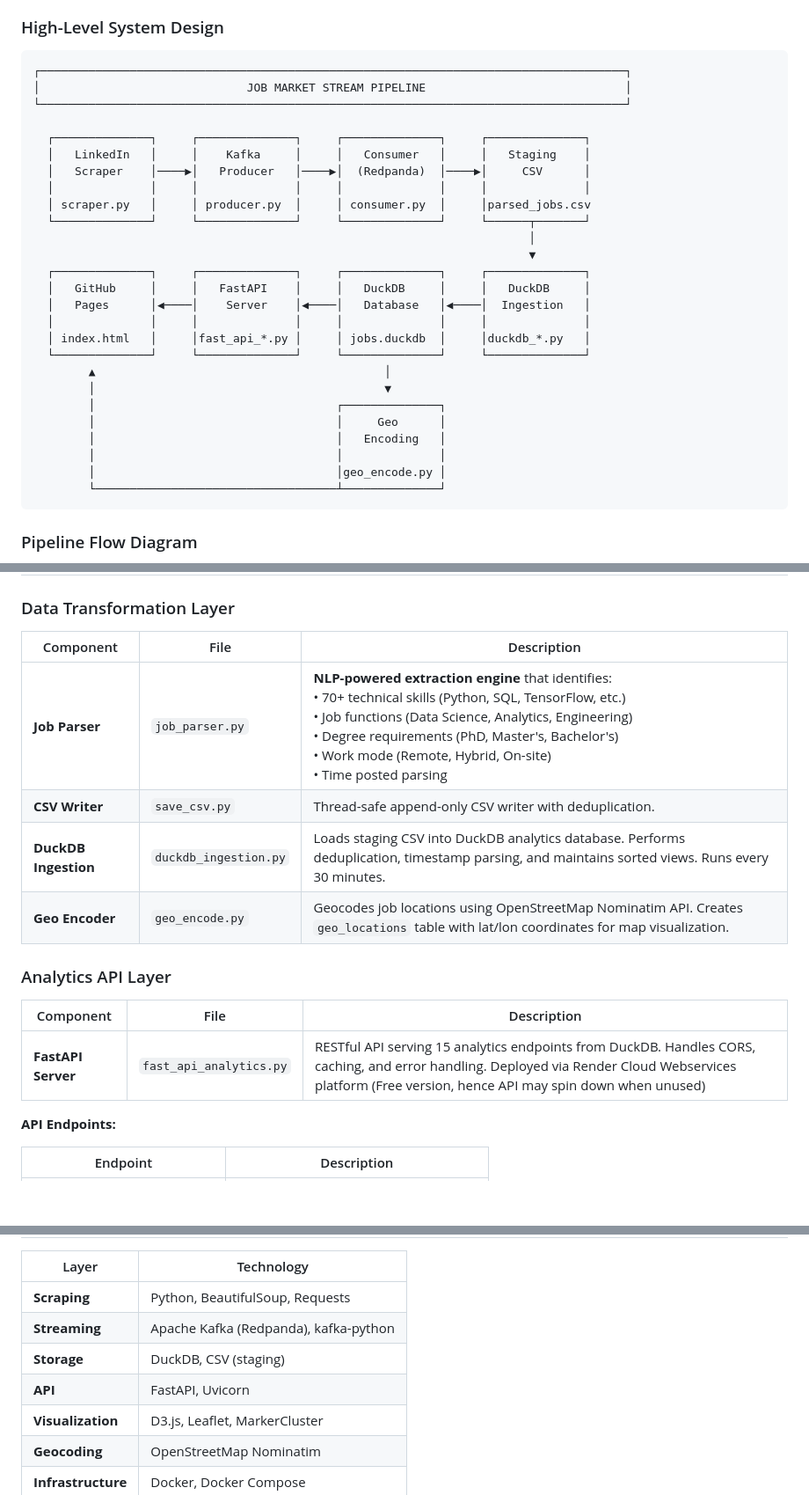
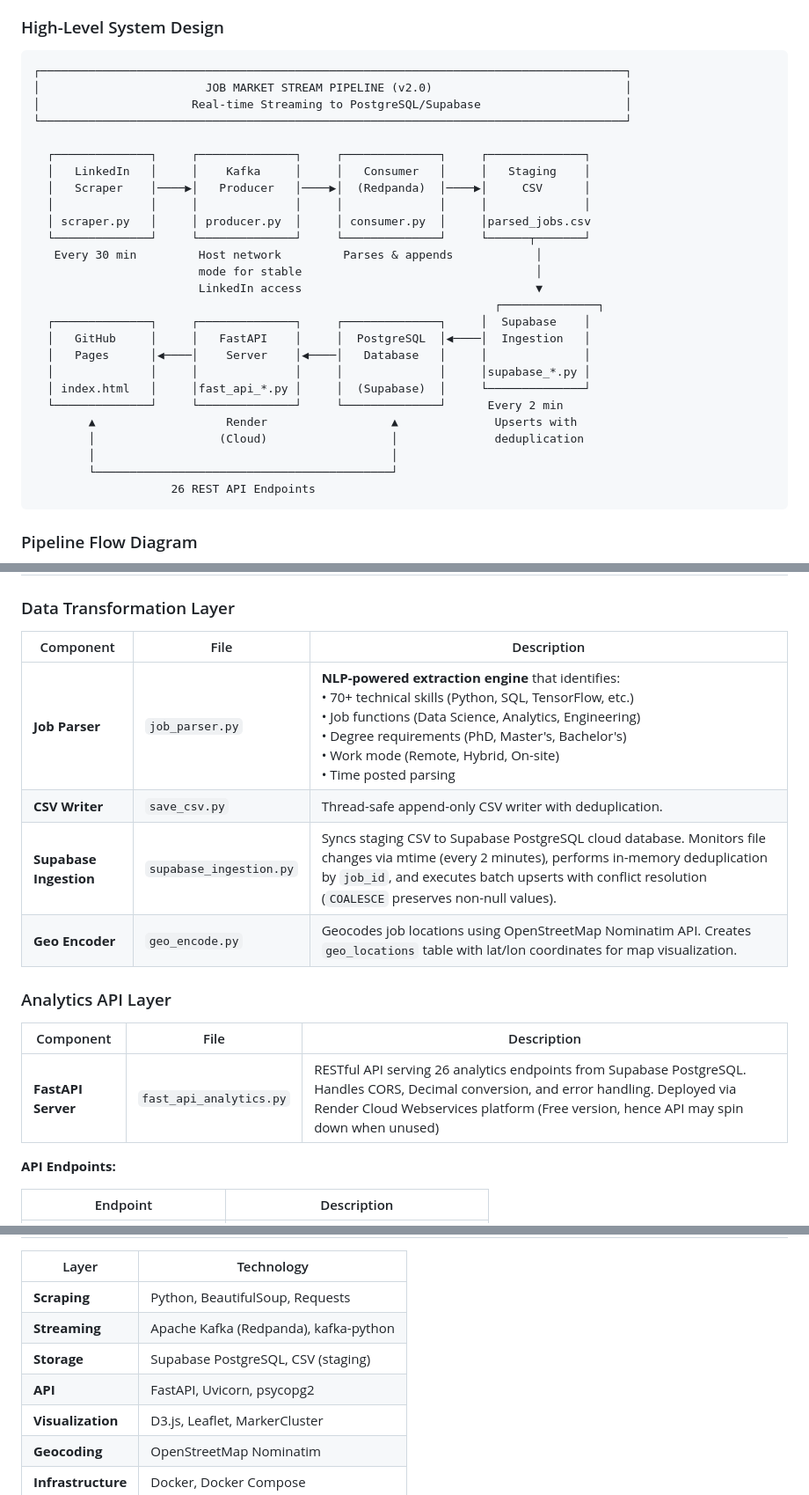
Before and after one commit to JuneWayne/Job_Market_Stream, a Markdown page: README.md, 3 parts joined by grey strips. Shown at 88% size. Rendered like a GitHub page; blank space fills up the shorter version.

````diff
--- a/README.md
+++ b/README.md
@@ -45,7 +45,8 @@
 
 ```
 ┌─────────────────────────────────────────────────────────────────────────────────────┐
-│                              JOB MARKET STREAM PIPELINE                             │
+│                        JOB MARKET STREAM PIPELINE (v2.0)                            │
+│                      Real-time Streaming to PostgreSQL/Supabase                     │
 └─────────────────────────────────────────────────────────────────────────────────────┘
 
   ┌──────────────┐     ┌──────────────┐     ┌──────────────┐     ┌──────────────┐
@@ -54,22 +55,21 @@
   │              │     │              │     │              │     │              │
   │ scraper.py   │     │ producer.py  │     │ consumer.py  │     │parsed_jobs.csv
   └──────────────┘     └──────────────┘     └──────────────┘     └──────┬───────┘
-                                                                        │
-                                                                        ▼
-  ┌──────────────┐     ┌──────────────┐     ┌──────────────┐     ┌──────────────┐
-  │   GitHub     │     │   FastAPI    │     │   DuckDB     │     │   DuckDB     │
-  │   Pages      │◀────│    Server    │◀────│   Database   │◀────│  Ingestion   │
-  │              │     │              │     │              │     │              │
-  │ index.html   │     │fast_api_*.py │     │ jobs.duckdb  │     │duckdb_*.py   │
-  └──────────────┘     └──────────────┘     └──────────────┘     └──────────────┘
-        ▲                                          │
-        │                                          ▼
-        │                                   ┌──────────────┐
-        │                                   │     Geo      │
-        │                                   │   Encoding   │
-        │                                   │              │
-        │                                   │geo_encode.py │
-        └───────────────────────────────────┴──────────────┘
+   Every 30 min         Host network         Parses & appends            │
+                        mode for stable                                  │
+                        LinkedIn access                                  ▼
+                                                                   ┌──────────────┐
+  ┌──────────────┐     ┌──────────────┐     ┌──────────────┐     │  Supabase    │
+  │   GitHub     │     │   FastAPI    │     │  PostgreSQL  │◀────│  Ingestion   │
+  │   Pages      │◀────│    Server    │◀────│   Database   │     │              │
+  │              │     │              │     │              │     │supabase_*.py │
+  │ index.html   │     │fast_api_*.py │     │  (Supabase)  │     └──────────────┘
+  └──────────────┘     └──────────────┘     └──────────────┘      Every 2 min
+        ▲                   Render                  ▲              Upserts with
+        │                  (Cloud)                  │              deduplication
+        │                                           │
+        └───────────────────────────────────────────┘
+                    26 REST API Endpoints
 ```
 
 ### Pipeline Flow Diagram
@@ -132,18 +137,18 @@ flowchart LR
 
 ### Data Transformation Layer
 
-| Component            | File                  | Description                                                                                                                                                                                                                                                                                    |
-| -------------------- | --------------------- | ---------------------------------------------------------------------------------------------------------------------------------------------------------------------------------------------------------------------------------------------------------------------------------------------- |
-| **Job Parser**       | `job_parser.py`       | **NLP-powered extraction engine** that identifies: <br>• 70+ technical skills (Python, SQL, TensorFlow, etc.)<br>• Job functions (Data Science, Analytics, Engineering)<br>• Degree requirements (PhD, Master's, Bachelor's)<br>• Work mode (Remote, Hybrid, On-site)<br>• Time posted parsing |
-| **CSV Writer**       | `save_csv.py`         | Thread-safe append-only CSV writer with deduplication.                                                                                                                                                                                                                                         |
-| **DuckDB Ingestion** | `duckdb_ingestion.py` | Loads staging CSV into DuckDB analytics database. Performs deduplication, timestamp parsing, and maintains sorted views. Runs every 30 minutes.                                                                                                                                                |
-| **Geo Encoder**      | `geo_encode.py`       | Geocodes job locations using OpenStreetMap Nominatim API. Creates `geo_locations` table with lat/lon coordinates for map visualization.                                                                                                                                                        |
+| Component              | File                    | Description                                                                                                                                                                                                                                                                                    |
+| ---------------------- | ----------------------- | ---------------------------------------------------------------------------------------------------------------------------------------------------------------------------------------------------------------------------------------------------------------------------------------------- |
+| **Job Parser**         | `job_parser.py`         | **NLP-powered extraction engine** that identifies: <br>• 70+ technical skills (Python, SQL, TensorFlow, etc.)<br>• Job functions (Data Science, Analytics, Engineering)<br>• Degree requirements (PhD, Master's, Bachelor's)<br>• Work mode (Remote, Hybrid, On-site)<br>• Time posted parsing |
+| **CSV Writer**         | `save_csv.py`           | Thread-safe append-only CSV writer with deduplication.                                                                                                                                                                                                                                         |
+| **Supabase Ingestion** | `supabase_ingestion.py` | Syncs staging CSV to Supabase PostgreSQL cloud database. Monitors file changes via mtime (every 2 minutes), performs in-memory deduplication by `job_id`, and executes batch upserts with conflict resolution (`COALESCE` preserves non-null values).                                          |
+| **Geo Encoder**        | `geo_encode.py`         | Geocodes job locations using OpenStreetMap Nominatim API. Creates `geo_locations` table with lat/lon coordinates for map visualization.                                                                                                                                                        |
 
 ### Analytics API Layer
 
-| Component          | File                    | Description                                                                                                                                                                                           |
-| ------------------ | ----------------------- | ----------------------------------------------------------------------------------------------------------------------------------------------------------------------------------------------------- |
-| **FastAPI Server** | `fast_api_analytics.py` | RESTful API serving 15 analytics endpoints from DuckDB. Handles CORS, caching, and error handling. Deployed via Render Cloud Webservices platform (Free version, hence API may spin down when unused) |
+| Component          | File                    | Description                                                                                                                                                                                                                   |
+| ------------------ | ----------------------- | ----------------------------------------------------------------------------------------------------------------------------------------------------------------------------------------------------------------------------- |
+| **FastAPI Server** | `fast_api_analytics.py` | RESTful API serving 26 analytics endpoints from Supabase PostgreSQL. Handles CORS, Decimal conversion, and error handling. Deployed via Render Cloud Webservices platform (Free version, hence API may spin down when unused) |
 
 **API Endpoints:**
 
@@ -283,8 +262,8 @@ Job_Market_Stream/
 | ------------------ | ------------------------------------- |
 | **Scraping**       | Python, BeautifulSoup, Requests       |
 | **Streaming**      | Apache Kafka (Redpanda), kafka-python |
-| **Storage**        | DuckDB, CSV (staging)                 |
-| **API**            | FastAPI, Uvicorn                      |
+| **Storage**        | Supabase PostgreSQL, CSV (staging)    |
+| **API**            | FastAPI, Uvicorn, psycopg2            |
 | **Visualization**  | D3.js, Leaflet, MarkerCluster         |
 | **Geocoding**      | OpenStreetMap Nominatim               |
 | **Infrastructure** | Docker, Docker Compose                |
````
Also changed, not shown: other parts of README.md (+46 -67 lines).
